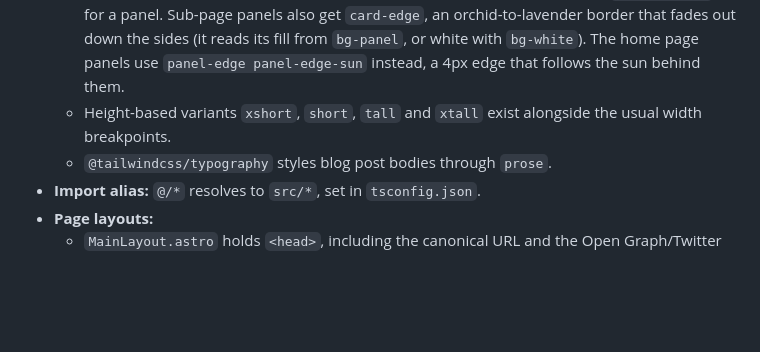
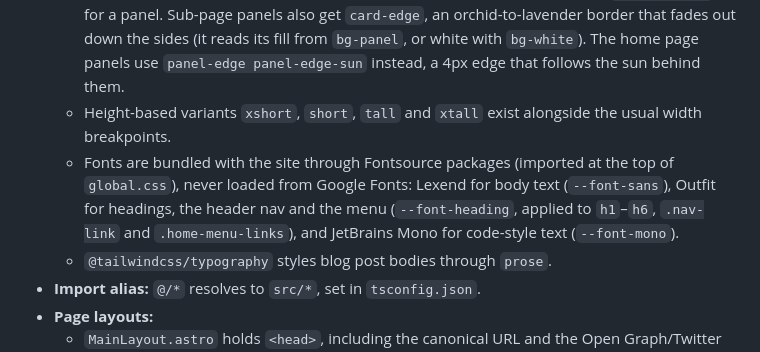
Before and after one commit to copperpocket/mulek.cc, a Markdown page: CLAUDE.md, the part around the change. Drawn GitHub-style; blank space fills up the shorter version.

Commit message:
docs: document the fonts

```diff
--- a/CLAUDE.md
+++ b/CLAUDE.md
@@ -42,6 +42,7 @@ The `/api/contact` endpoint needs a `.env` file, which is gitignored. The rest o
   - `accent` (lavender) and `highlight` (pink, from the sun) change with the theme: the `@theme` values are the darker light-mode versions (readable at 4.5:1 or better on the light background), and `html.dark` swaps in the lighter ones. Lavender is the main color for links, buttons and active states; `highlight` is the hover color (`hover:text-highlight`, `hover:bg-highlight`) and is used for the category tags and the logo's ✦. Use `text-accent`/`bg-accent` and the colors follow automatically; `theme(colors.accent)` in CSS would bake in the light value, so use `var(--color-accent)` there. Text on a solid accent button uses `text-on-accent` (white in light mode, near-black in dark mode), never `text-white`.
   - Panels and forms that sit on the starfield use `bg-panel dark:bg-neutral-900`. `panel` is a solid lavender tint, so the stars don't show through; don't use a translucent `bg-accent/20` for a panel. Sub-page panels also get `card-edge`, an orchid-to-lavender border that fades out down the sides (it reads its fill from `bg-panel`, or white with `bg-white`). The home page panels use `panel-edge panel-edge-sun` instead, a 4px edge that follows the sun behind them.
   - Height-based variants `xshort`, `short`, `tall` and `xtall` exist alongside the usual width breakpoints.
+  - Fonts are bundled with the site through Fontsource packages (imported at the top of `global.css`), never loaded from Google Fonts: Lexend for body text (`--font-sans`), Outfit for headings, the header nav and the menu (`--font-heading`, applied to `h1`–`h6`, `.nav-link` and `.home-menu-links`), and JetBrains Mono for code-style text (`--font-mono`).
   - `@tailwindcss/typography` styles blog post bodies through `prose`.
 - **Import alias:** `@/*` resolves to `src/*`, set in `tsconfig.json`.
 - **Page layouts:**
```
Also changed, not shown: ROADMAP.md (+2 -0 lines).
